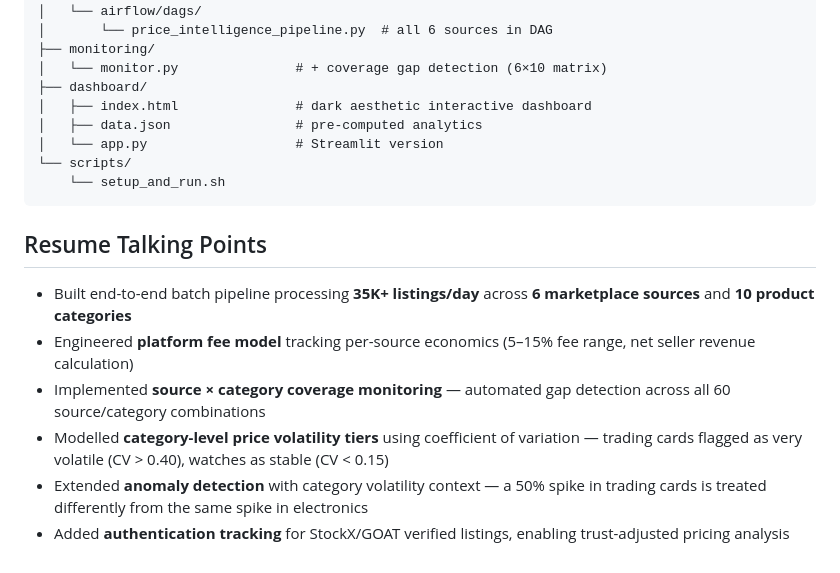
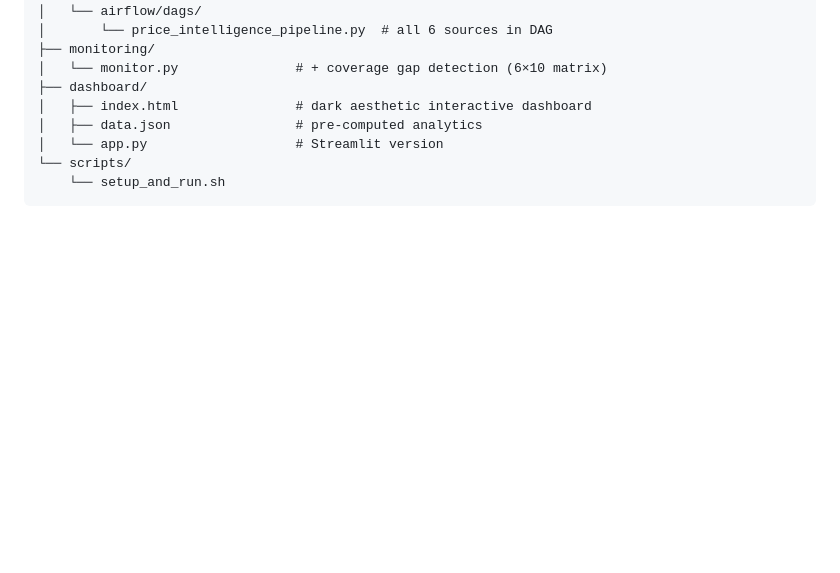
Before and after one commit to Shubhangi-Mittal/price-intelligence, a Markdown page: README.md, the part around the change. Rendered like a GitHub page; blank space fills up the shorter version.

Commit message:
Remove resume talking points from README
Removed resume talking points section from README.

````diff
--- a/README.md
+++ b/README.md
@@ -107,12 +107,3 @@ price-intelligence/
 └── scripts/
     └── setup_and_run.sh
 ```
-
-## Resume Talking Points
-
-- Built end-to-end batch pipeline processing **35K+ listings/day** across **6 marketplace sources** and **10 product categories**
-- Engineered **platform fee model** tracking per-source economics (5–15% fee range, net seller revenue calculation)
-- Implemented **source × category coverage monitoring** — automated gap detection across all 60 source/category combinations
-- Modelled **category-level price volatility tiers** using coefficient of variation — trading cards flagged as very volatile (CV > 0.40), watches as stable (CV < 0.15)
-- Extended **anomaly detection** with category volatility context — a 50% spike in trading cards is treated differently from the same spike in electronics
-- Added **authentication tracking** for StockX/GOAT verified listings, enabling trust-adjusted pricing analysis
````
